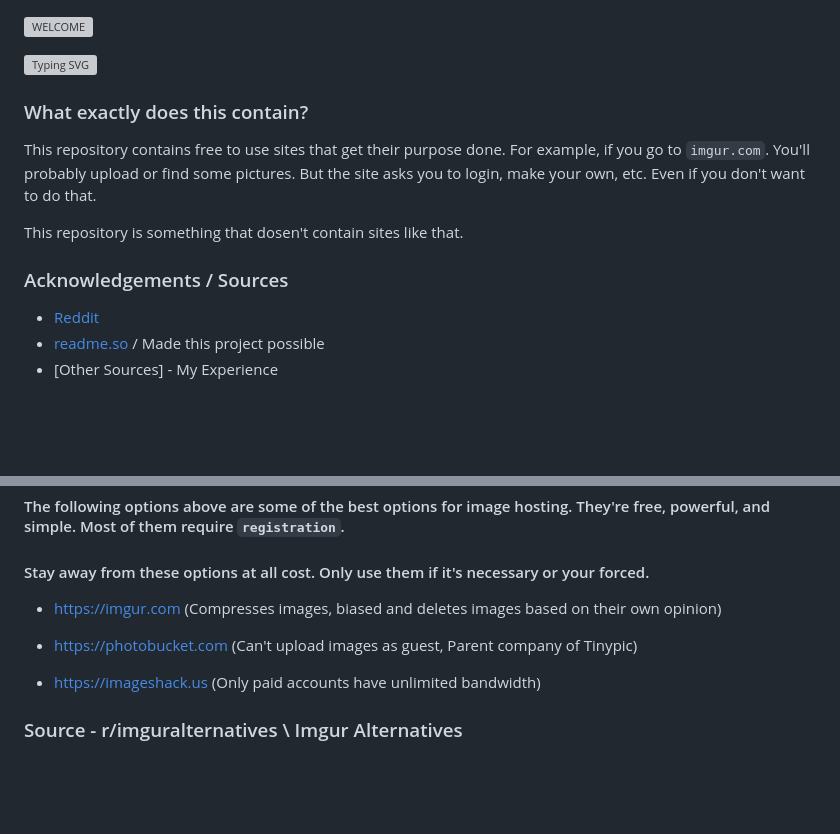
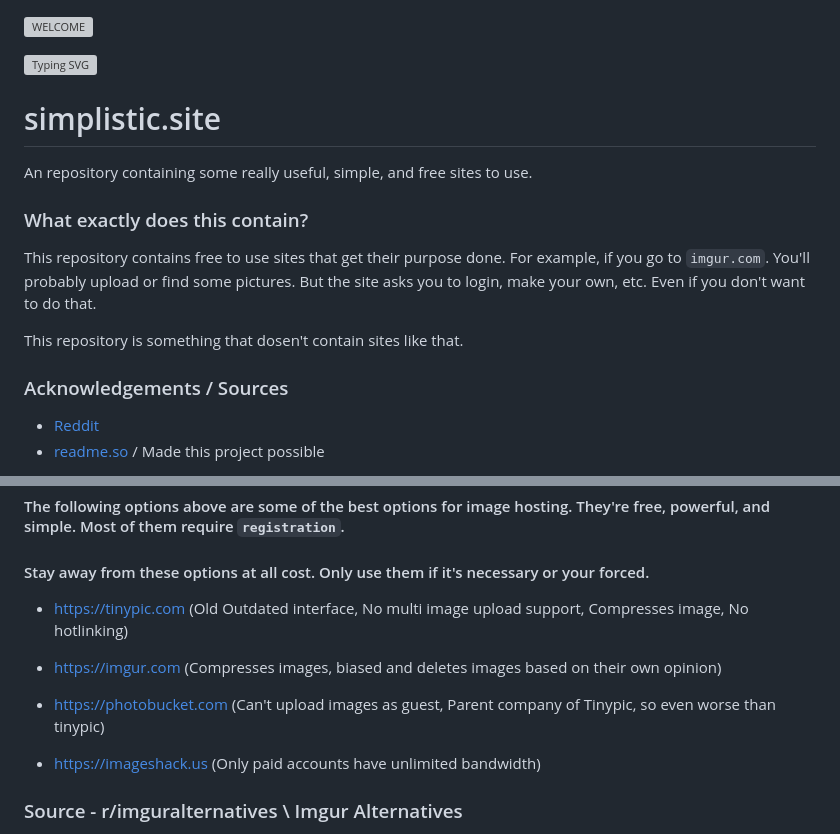
Before and after one commit to LeonFinnaCrazy/simplistic.sites, a Markdown page: README.md, 2 parts joined by grey strips. GitHub-like rendering; blank space fills up the shorter version; grey boxes are pictures that could not be loaded.

```diff
--- a/README.md
+++ b/README.md
@@ -1,7 +1,10 @@
 
 ![WELCOME](https://u.cubeupload.com/LeonFinnaCrazy/download3.png)
 
-[![Typing SVG](https://readme-typing-svg.demolab.com?font=Fira+Code&size=17&pause=1000&color=DB7B7B&multiline=true&repeat=false&width=435&lines=simplistic.sites;an+repository+listing+free+to+use+sites)](https://git.io/typing-svg)
+[![Typing SVG](https://readme-typing-svg.demolab.com?font=Fira+Code&size=15&pause=1000&color=DB7B7B&multiline=true&width=435&lines=simplistic.sites;an+repository+listing+free+to+use+sites+and+apps)](https://git.io/typing-svg)
+
+# simplistic.site
+An repository containing some really useful, simple, and free sites to use.
 
 ### What exactly does this contain?
 This repository contains free to use sites that get their purpose done. For example, if you go to `imgur.com`. You'll probably upload or find some pictures. But the site asks you to login, make your own, etc. Even if you don't want to do that.
@@ -15,5 +18,4 @@ This repository is something that dosen't contain sites like that.
 
  - [Reddit](https://reddit.com)
  - [readme.so](https://readme.so) / Made this project possible
- - [Other Sources] - My Experience
 
@@ -36,10 +36,11 @@ It's usually hard to find good hosting services. You can't get a good free one n
 #### The following options above are some of the best options for image hosting. They're free, powerful, and simple. Most of them require `registration`.
 
 #### Stay away from these options at all cost. Only use them if it's necessary or your forced.
+- https://tinypic.com (Old Outdated interface, No multi image upload support, Compresses image, No hotlinking)
 
 - https://imgur.com (Compresses images, biased and deletes images based on their own opinion)
 
-- https://photobucket.com (Can't upload images as guest, Parent company of Tinypic)
+- https://photobucket.com (Can't upload images as guest, Parent company of Tinypic, so even worse than tinypic)
 
 - https://imageshack.us (Only paid accounts have unlimited bandwidth)
 
```
Also changed, not shown: other parts of README.md (+47 -8 lines).
